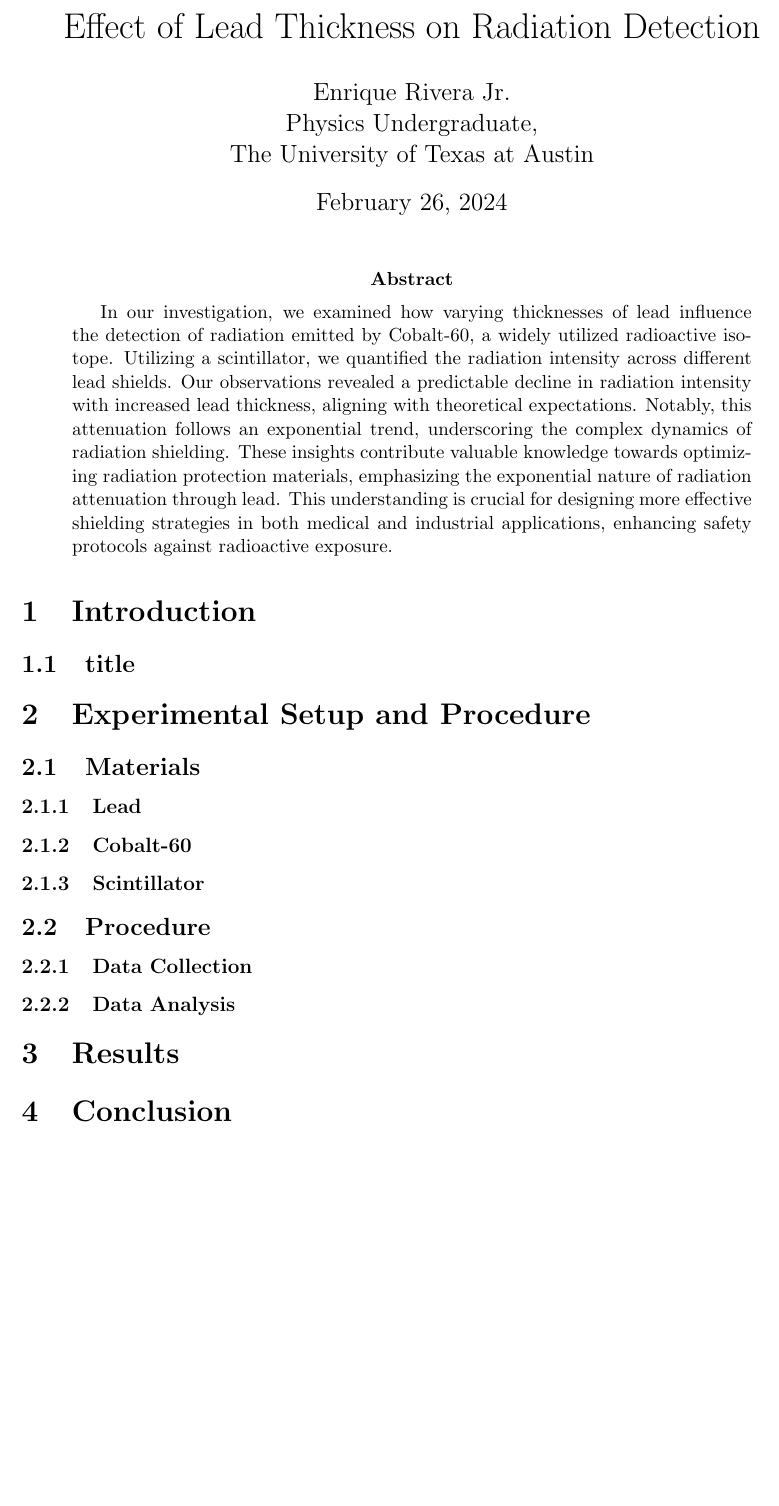
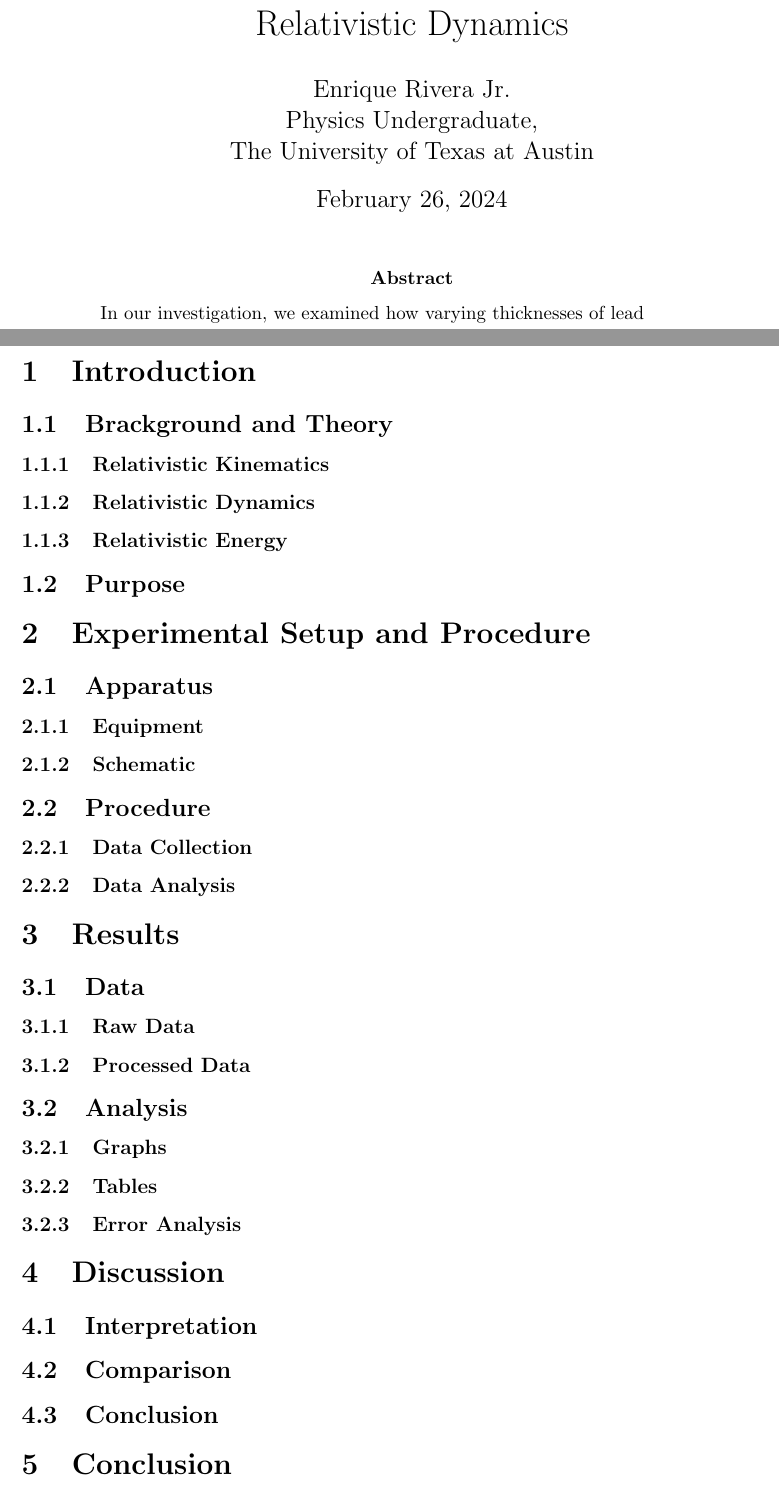
Before and after one commit to Quantum-Impulse/PHY353L, a LaTeX paper (Lab 2/LaTex Lab/Lab2.tex): part of the page before the commit and two parts of pages 1 and 2 of 2 after it, the two joined at a grey line, cut at the place of the change, the shorter picture padded with empty space. Compiled offline with pdfLaTeX.

Commit message:
formating now done, time to write

```diff
--- a/Lab 2/LaTex Lab/Lab2.tex
+++ b/Lab 2/LaTex Lab/Lab2.tex
@@ -6,7 +6,7 @@
 \usepackage{listings} % For including code snippets
 \geometry{a4paper, margin=1in}
 
-\title{Effect of Lead Thickness on Radiation Detection}
+\title{Relativistic Dynamics}
 \author{Enrique Rivera Jr. \\
         Physics Undergraduate, \\
         The University of Texas at Austin}
@@ -17,32 +17,36 @@
 
 \begin{abstract}
     In our investigation, we examined how varying thicknesses of lead
-    influence the detection of radiation emitted by Cobalt-60, a widely utilized radioactive isotope.
-    Utilizing a scintillator, we quantified the radiation intensity across different lead shields.
-    Our observations revealed a predictable decline in radiation intensity with increased lead thickness,
-    aligning with theoretical expectations. Notably, this attenuation follows an exponential trend,
-    underscoring the complex dynamics of radiation shielding. These insights contribute valuable knowledge towards
-    optimizing radiation protection materials, emphasizing the exponential nature of radiation attenuation
-    through lead. This understanding is crucial for designing more effective shielding strategies in
-    both medical and industrial applications, enhancing safety protocols against radioactive exposure.
 \end{abstract}
 
 \section{Introduction}
-        \subsection[short]{title}
-
-
+        \subsection[short]{Brackground and Theory}
+                \subsubsection{Relativistic Kinematics}
+                \subsubsection{Relativistic Dynamics}
+                \subsubsection{Relativistic Energy}
+        \subsection[short]{Purpose}
 
 
 \section{Experimental Setup and Procedure}
-        \subsection{Materials}
-                \subsubsection{Lead}
-                \subsubsection{Cobalt-60}
-                \subsubsection{Scintillator}
+        \subsection{Apparatus}
+                \subsubsection{Equipment}
+                \subsubsection{Schematic}
         \subsection{Procedure}
                 \subsubsection{Data Collection}
                 \subsubsection{Data Analysis}
 
 \section{Results}
+        \subsection{Data}
+                \subsubsection{Raw Data}
+                \subsubsection{Processed Data}
+        \subsection{Analysis}
+                \subsubsection{Graphs}
+                \subsubsection{Tables}
+                \subsubsection{Error Analysis}
+        \section{Discussion}
+                \subsection{Interpretation}
+                \subsection{Comparison}
+                \subsection{Conclusion}
 
 
 \section{Conclusion}
```
Also changed, not shown: Lab 2/LaTex Lab/Lab2.pdf, Lab 2/LaTex Lab/Lab2.tex (3 more changed lines), 4 other files.
